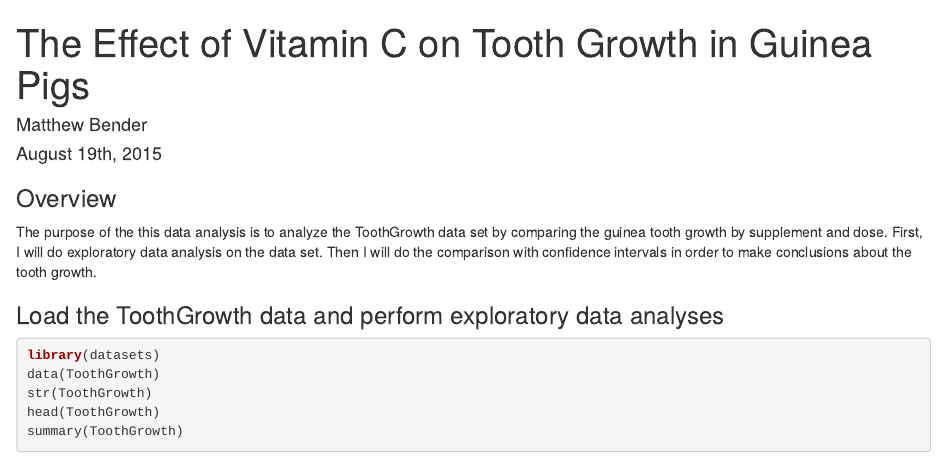
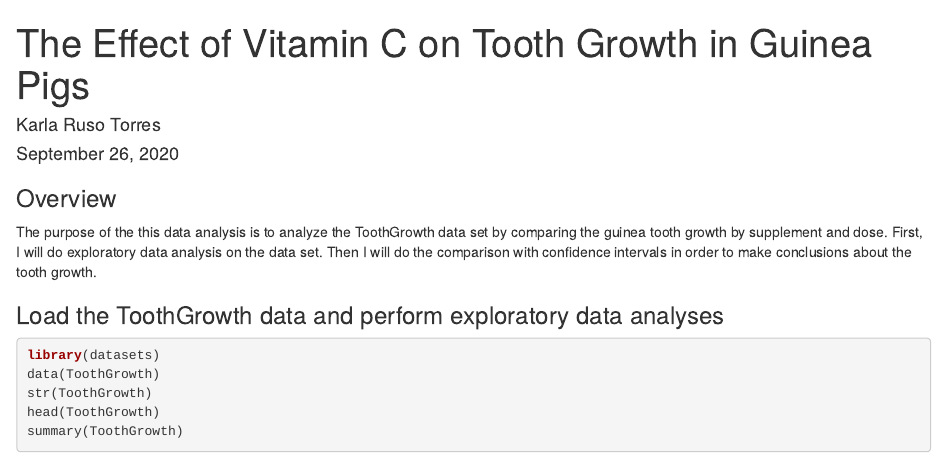
Before and after one commit to Karly96/Project, an R Markdown document (tooth_growth_inferential_data_analysis.Rmd): the page in a window 1100 px wide, from its top. Rendered offline with R 4.5, knitr and Pandoc, with nearby package versions.

Commit message:
Update tooth_growth_inferential_data_analysis.Rmd

```diff
--- a/tooth_growth_inferential_data_analysis.Rmd
+++ b/tooth_growth_inferential_data_analysis.Rmd
@@ -1,7 +1,7 @@
 ---
 title: "The Effect of Vitamin C on Tooth Growth in Guinea Pigs"
-author: "Matthew Bender"
-date: "August 19th, 2015"
+author: "Karla Ruso Torres"
+date: "September 26, 2020"
 output: html_document
 ---
 
```
